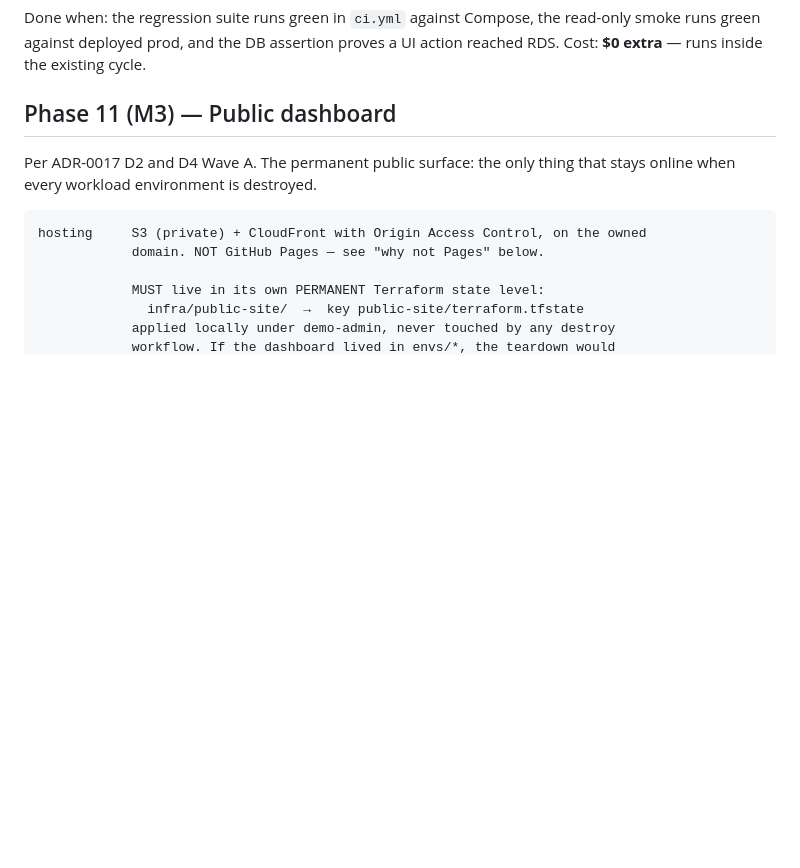
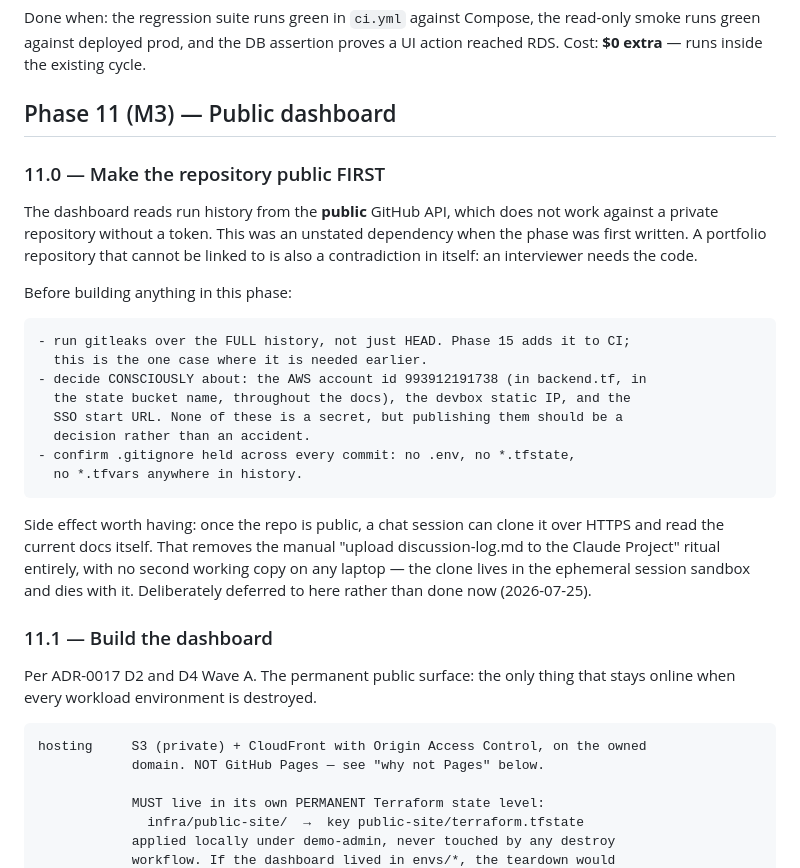
Before and after one commit to UVE-QA/aws-devops-sdet-demo, a Markdown page: docs/next-phases.md, the part around the change. GitHub-like rendering; blank space fills up the shorter version.

Commit message:
docs: repo public at Phase 11 (11.0); refresh devbox tool versions after upgrade

````diff
--- a/docs/next-phases.md
+++ b/docs/next-phases.md
@@ -192,6 +192,34 @@ UI action reached RDS.
 Cost: **$0 extra** — runs inside the existing cycle.
 
 ## Phase 11 (M3) — Public dashboard
+
+### 11.0 — Make the repository public FIRST
+
+The dashboard reads run history from the **public** GitHub API, which does not
+work against a private repository without a token. This was an unstated
+dependency when the phase was first written. A portfolio repository that cannot
+be linked to is also a contradiction in itself: an interviewer needs the code.
+
+Before building anything in this phase:
+
+```text
+- run gitleaks over the FULL history, not just HEAD. Phase 15 adds it to CI;
+  this is the one case where it is needed earlier.
+- decide CONSCIOUSLY about: the AWS account id 993912191738 (in backend.tf, in
+  the state bucket name, throughout the docs), the devbox static IP, and the
+  SSO start URL. None of these is a secret, but publishing them should be a
+  decision rather than an accident.
+- confirm .gitignore held across every commit: no .env, no *.tfstate,
+  no *.tfvars anywhere in history.
+```
+
+Side effect worth having: once the repo is public, a chat session can clone it
+over HTTPS and read the current docs itself. That removes the manual "upload
+discussion-log.md to the Claude Project" ritual entirely, with no second working
+copy on any laptop — the clone lives in the ephemeral session sandbox and dies
+with it. Deliberately deferred to here rather than done now (2026-07-25).
+
+### 11.1 — Build the dashboard
 
 Per ADR-0017 D2 and D4 Wave A. The permanent public surface: the only thing that
 stays online when every workload environment is destroyed.
````
Also changed, not shown: docs/discussion-log.md (+18 -5 lines).
